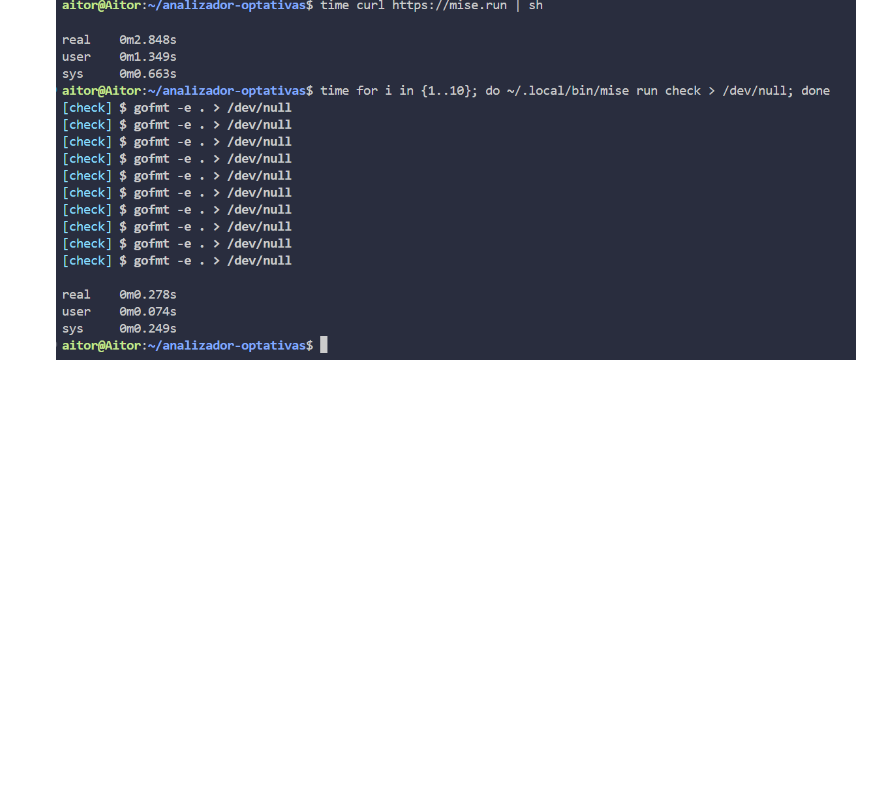
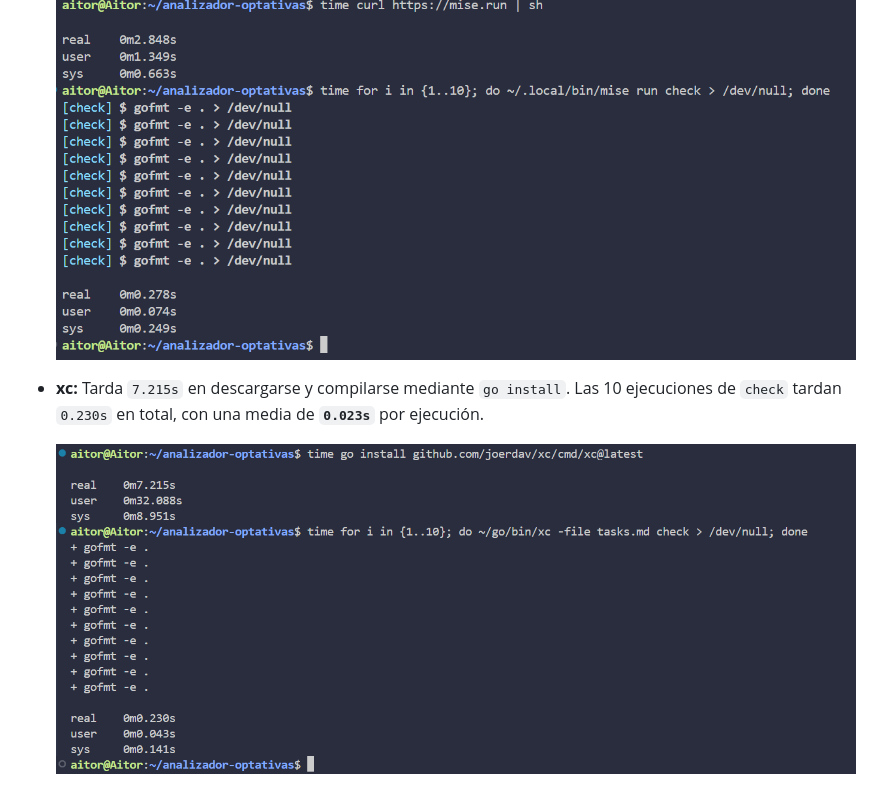
Before and after one commit to aaiterih/analizador-optativas, a Markdown page: docs/automatizacion.md, the part around the change. Drawn GitHub-style; pictures changed too: docs/img/xc.png (added); blank space fills up the shorter version.

Commit message:
refs #17: Mido instalación y ejecución de check con xc
Añado la sección de xc con el tiempo de instalación y compilación con go install y la media de 10 ejecuciones de check, junto con la captura.

```diff
--- a/docs/automatizacion.md
+++ b/docs/automatizacion.md
@@ -39,3 +39,7 @@ Para no quedarme solo con las herramientas de siempre, he mirado tanto gestores
 - **Mise:** Tarda `2.848s` en instalarse con su instalador oficial. Las 10 ejecuciones de `check` tardan `0.278s` en total, es decir, **`0.0278s`** de media por ejecución.
 
   ![Medición de instalación y ejecución con Mise](img/mise.png)
+
+- **xc:** Tarda `7.215s` en descargarse y compilarse mediante `go install`. Las 10 ejecuciones de `check` tardan `0.230s` en total, con una media de **`0.023s`** por ejecución.
+
+  ![Medición de instalación y ejecución con xc](img/xc.png)
```
